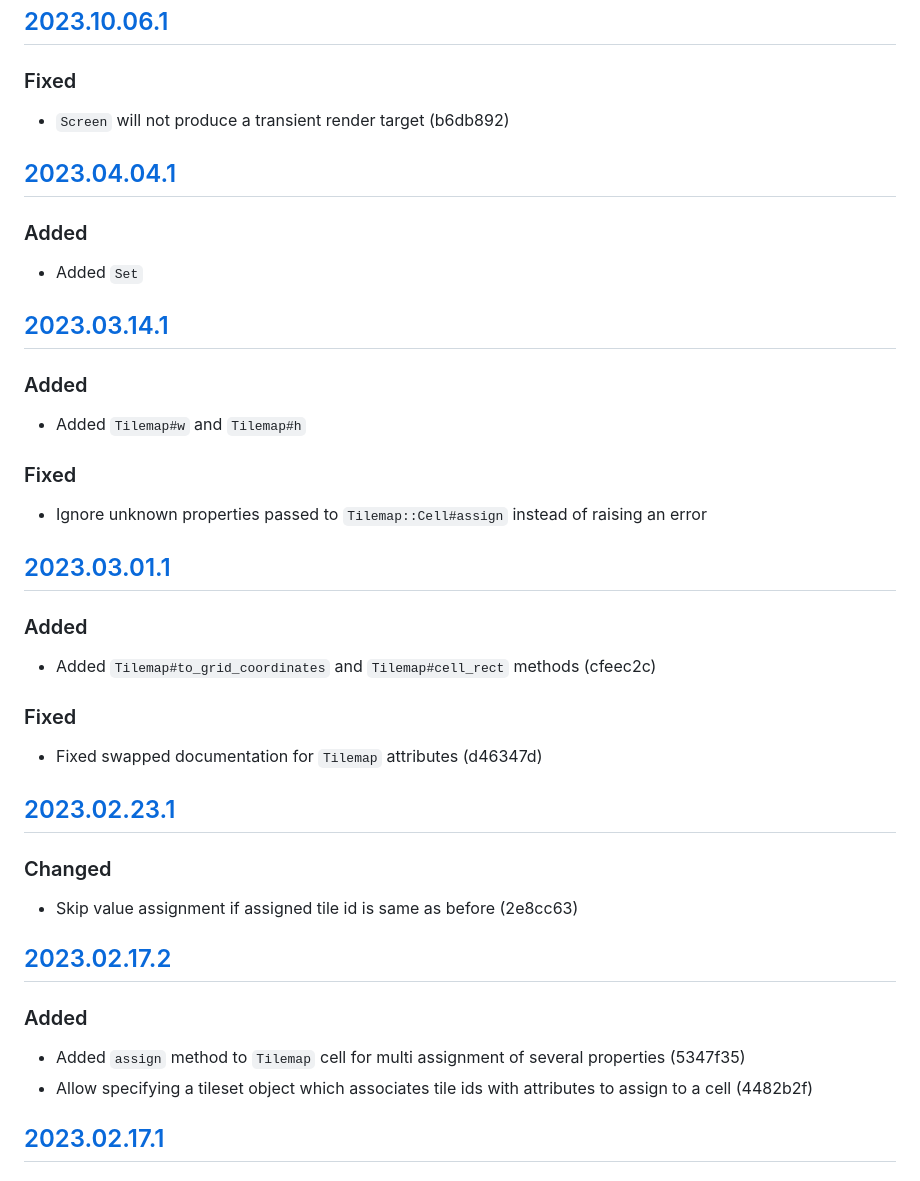
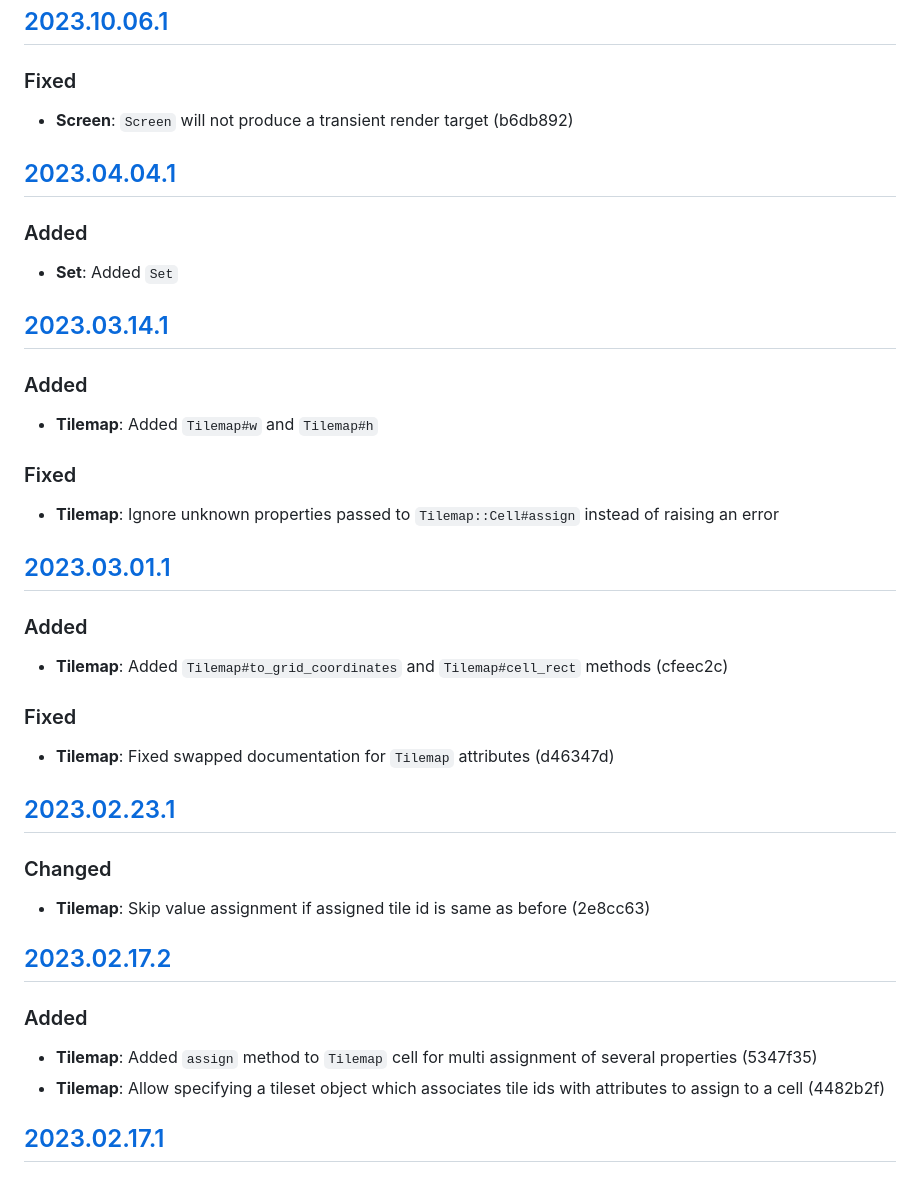
Before and after one commit to kfischer-okarin/dragon_skeleton, a Markdown page: CHANGELOG.md, the part around the change. Drawn GitHub-style.

Commit message:
Add changelog sub categories where possible

```diff
--- a/CHANGELOG.md
+++ b/CHANGELOG.md
@@ -6,39 +6,39 @@ Otherwise it more or less follows [Common Changelog] format.
 ## [2023.10.06.1]
 
 ### Fixed
-- `Screen` will not produce a transient render target (b6db892)
+- **Screen**: `Screen` will not produce a transient render target (b6db892)
 
 ## [2023.04.04.1]
 
 ### Added
-- Added `Set`
+- **Set**: Added `Set`
 
 ## [2023.03.14.1]
 
 ### Added
-- Added `Tilemap#w` and `Tilemap#h`
+- **Tilemap**: Added `Tilemap#w` and `Tilemap#h`
 
 ### Fixed
-- Ignore unknown properties passed to `Tilemap::Cell#assign` instead of raising an error
+- **Tilemap**: Ignore unknown properties passed to `Tilemap::Cell#assign` instead of raising an error
 
 ## [2023.03.01.1]
 
 ### Added
-- Added `Tilemap#to_grid_coordinates` and `Tilemap#cell_rect` methods (cfeec2c)
+- **Tilemap**: Added `Tilemap#to_grid_coordinates` and `Tilemap#cell_rect` methods (cfeec2c)
 
 ### Fixed
-- Fixed swapped documentation for `Tilemap` attributes (d46347d)
+- **Tilemap**: Fixed swapped documentation for `Tilemap` attributes (d46347d)
 
 ## [2023.02.23.1]
 
 ### Changed
-- Skip value assignment if assigned tile id is same as before (2e8cc63)
+- **Tilemap**: Skip value assignment if assigned tile id is same as before (2e8cc63)
 
 ## [2023.02.17.2]
 
 ### Added
-- Added `assign` method to `Tilemap` cell for multi assignment of several properties (5347f35)
-- Allow specifying a tileset object which associates tile ids with attributes to assign to a cell (4482b2f)
+- **Tilemap**: Added `assign` method to `Tilemap` cell for multi assignment of several properties (5347f35)
+- **Tilemap**: Allow specifying a tileset object which associates tile ids with attributes to assign to a cell (4482b2f)
 
 ## [2023.02.17.1]
 
```
